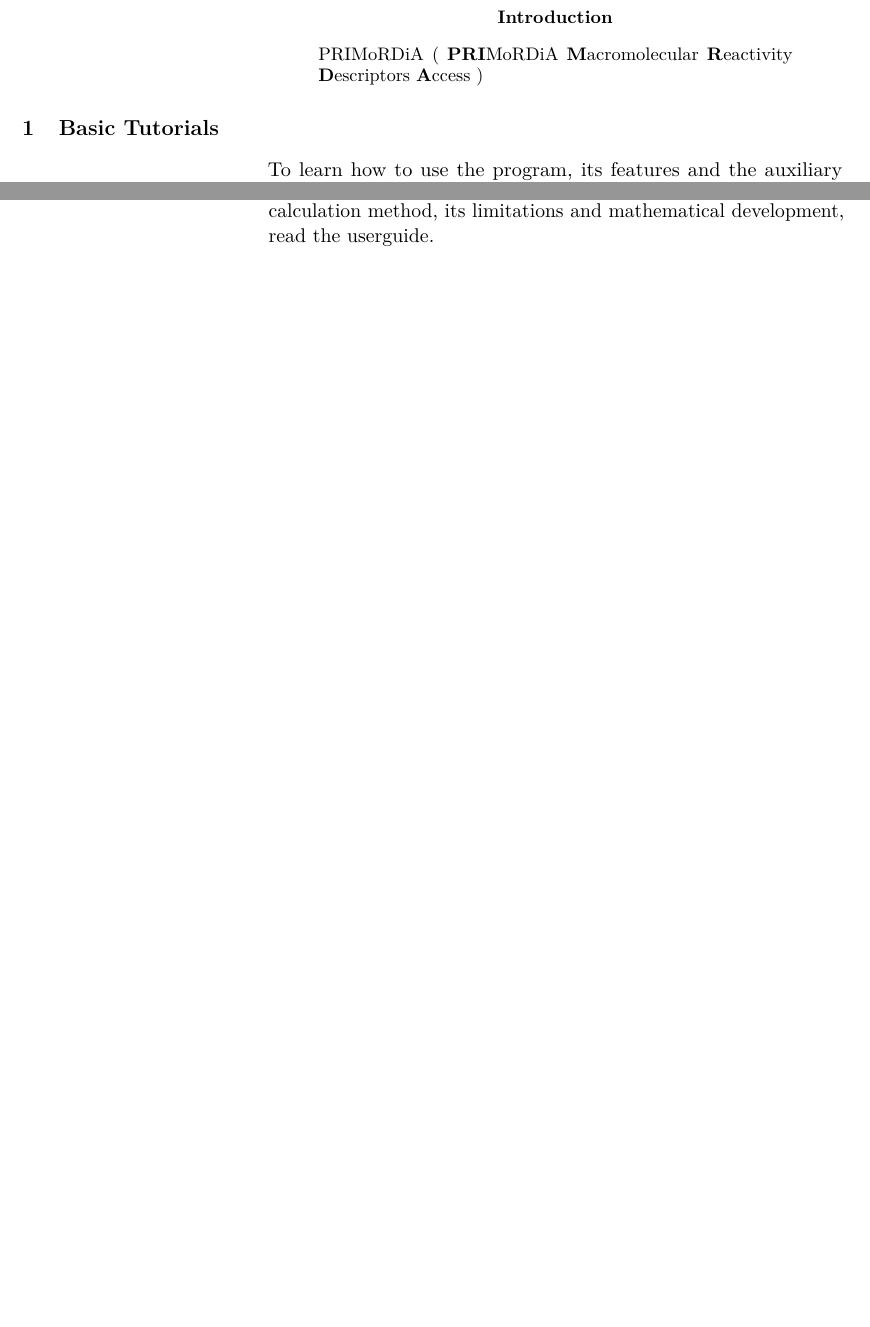
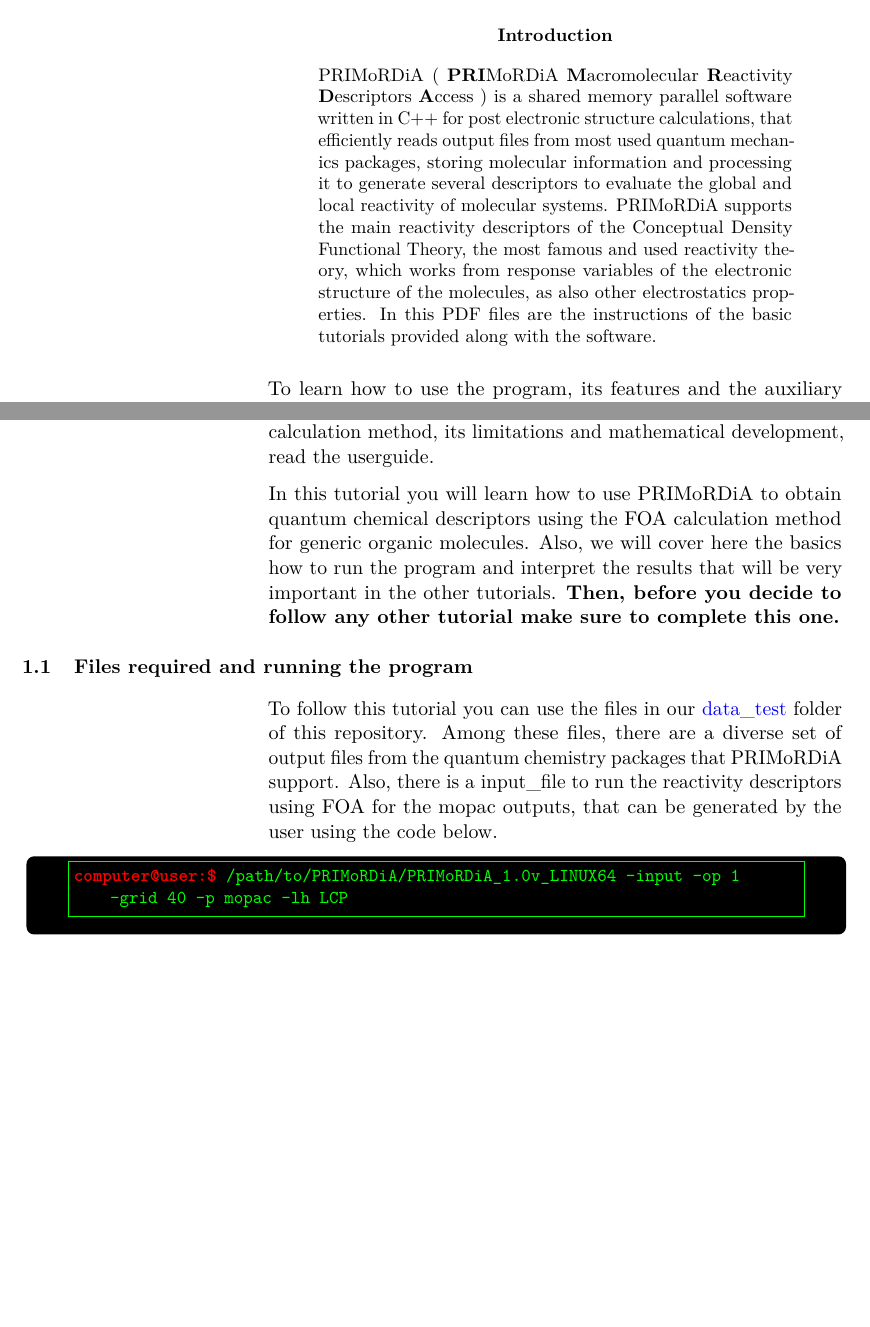
Before and after one commit to igorChem/PRIMoRDiA1.0v, a LaTeX document (tutorials/latex/tutoriais.tex): two parts of pages 1 and 2 of 2, joined at a grey line, cut so that both start at the same text, the shorter picture padded with empty space. Compiled offline with pdfLaTeX.

Commit message:
updating version

```diff
--- a/tutorials/latex/tutoriais.tex
+++ b/tutorials/latex/tutoriais.tex
@@ -59,10 +59,12 @@
 	\maketitle
 
 \begin{abstract}
-	PRIMoRDiA ( \textbf{PRI}MoRDiA \textbf{M}acromolecular \textbf{R}eactivity \textbf{D}escriptors \textbf{A}ccess )
+	PRIMoRDiA ( \textbf{PRI}MoRDiA \textbf{M}acromolecular \textbf{R}eactivity \textbf{D}escriptors \textbf{A}ccess ) is a shared memory parallel software written in C++ for post electronic structure calculations, that efficiently reads output files from most used quantum mechanics packages, storing molecular information and processing it to generate several descriptors to evaluate the global and local reactivity of molecular systems. PRIMoRDiA supports the main reactivity descriptors of the Conceptual Density Functional Theory, the most famous and used reactivity theory, which works from response variables of the electronic structure of the molecules, as also other electrostatics properties.
+	In this PDF files are the instructions of the basic tutorials provided along with the software.
+
 \end{abstract}
 
-\section{Basic Tutorials}
+
 
 To learn how to use the program, its features and the auxiliary scripts, you can clone the \emph{primordia\_data\_test} repository from git hub with the following command
 
@@ -82,6 +84,16 @@ The Frozen Orbital Approximation (FOA) is a calculation method for the global an
 
 This approximation method is interesting because requires only one single point calculation for the system studies. Also, brings the relationship with the resolved electronic structure of the system with its chemical reactivity. For more information about these calculation method, its limitations and mathematical development, read the userguide.
 
+In this tutorial you will learn how to use PRIMoRDiA to obtain quantum chemical descriptors using the FOA calculation method for generic organic molecules. Also, we will cover here the basics how to run the program and interpret the results that will be very important in the other tutorials. \textbf{Then, before you decide to follow any other tutorial make sure to complete this one.}
+
+\subsection{Files required and running the program}
+
+To follow this tutorial you can use  the files in our \href{https://github.com/igorChem/PRIMoRDiA1.0v/tree/master/data_test/tutorials/tutorial_1}{data\_test} folder of this repository. Among these files, there are a diverse set of output files from the quantum chemistry packages that PRIMoRDiA support. Also, there is a input\_file to run the reactivity descriptors using FOA for the mopac outputs, that can be generated by the user using the code below.
+
+\hspace*{-\leftmarginwidth}
+\begin{minipage}{\fullwidth}
+	\begin{commandshell}/path/to/PRIMoRDiA/PRIMoRDiA_1.0v_LINUX64 -input -op 1 -grid 40 -p mopac -lh LCP\end{commandshell}
+\end{minipage}
 
 
 
```
Also changed, not shown: tutorials/latex/images_material/figure1.pdf (deleted), tutorials/latex/images_material/figure2.pdf (deleted), tutorials/latex/tutoriais.tex (4 more changed lines), 2 other files.
